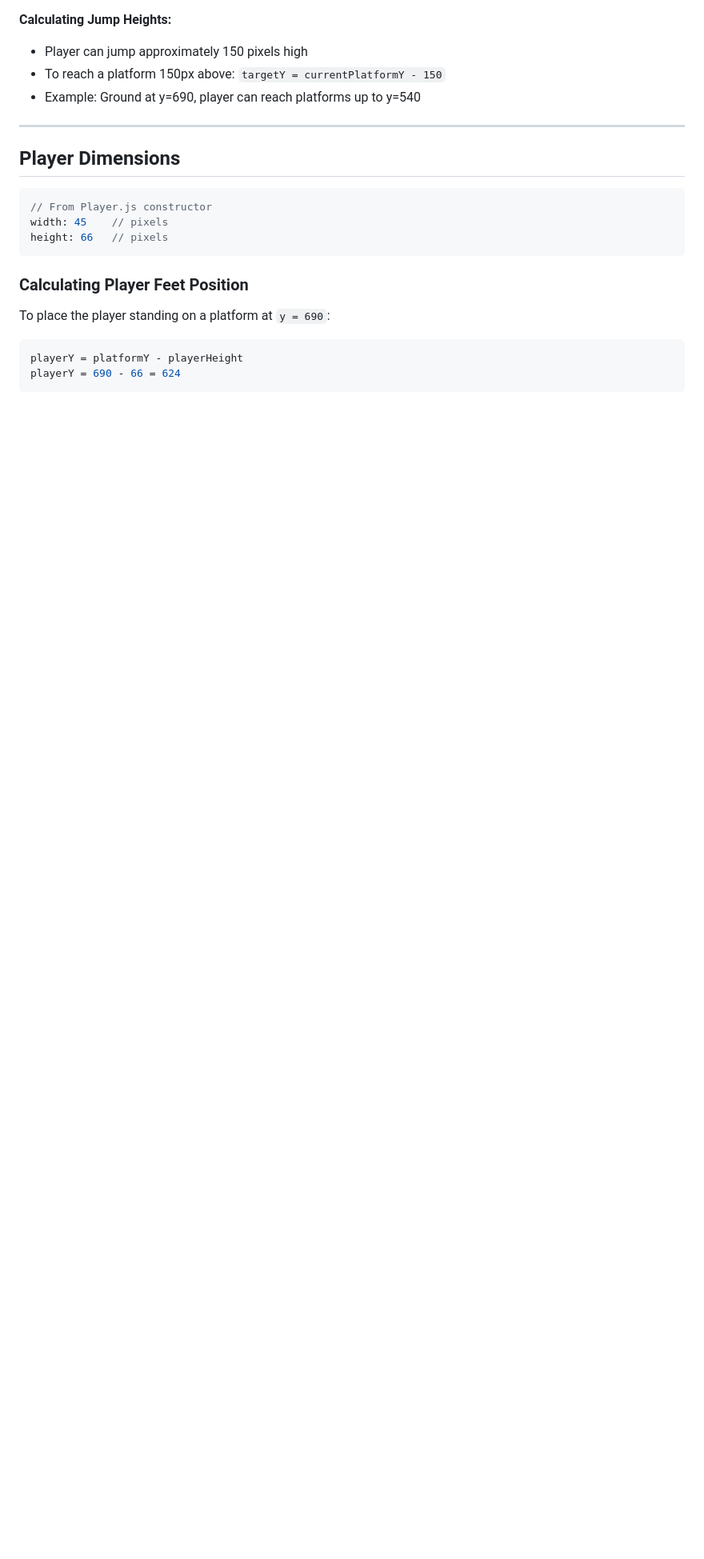
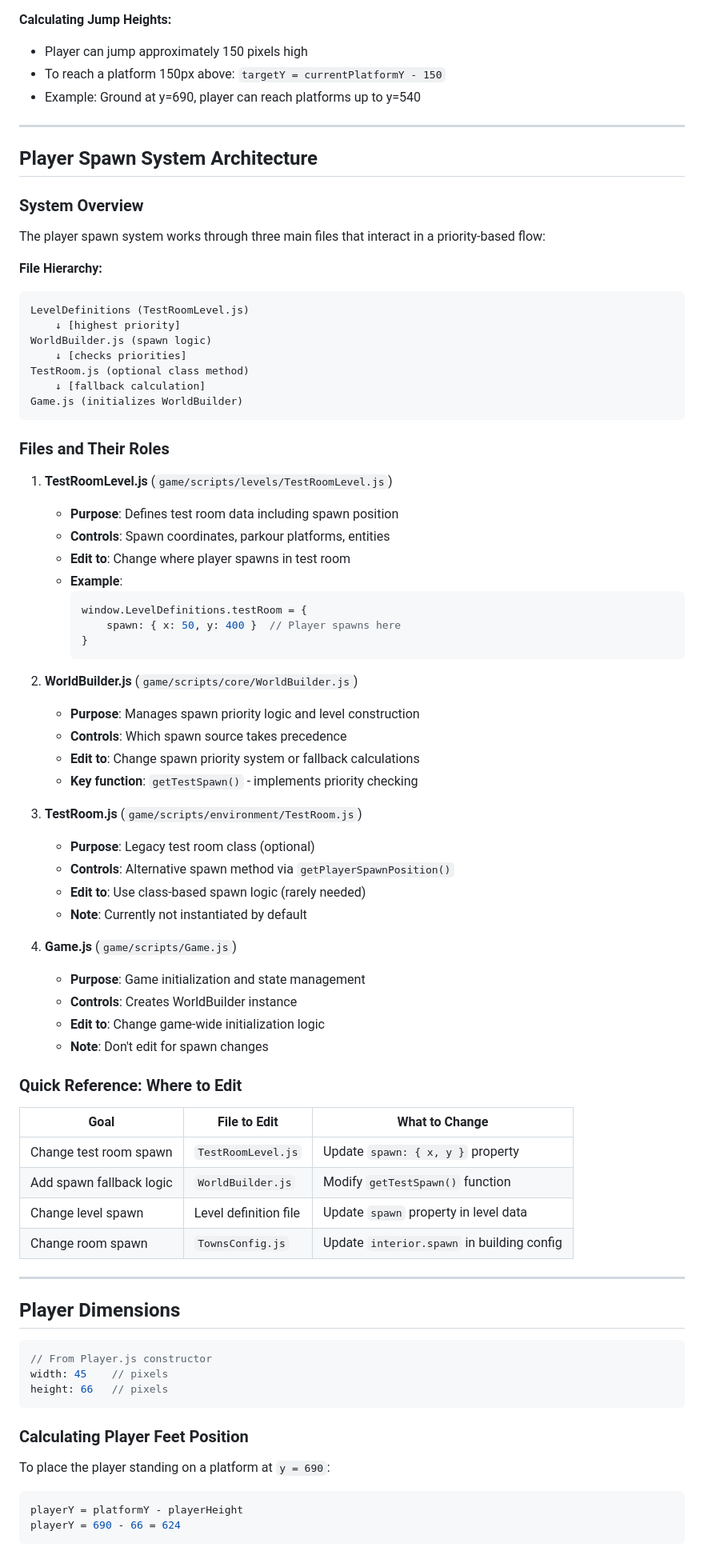
Before and after one commit to mso-docs/Luckie-Runner, a Markdown page: docs/spawn-and-positioning.md, the part around the change printed below. Shown: that part at 80% size. Drawn GitHub-style; blank space fills up the shorter version.

````diff
--- a/docs/spawn-and-positioning.md
+++ b/docs/spawn-and-positioning.md
@@ -289,6 +289,65 @@ platforms: [
 
 ---
 
+## Player Spawn System Architecture
+
+### System Overview
+
+The player spawn system works through three main files that interact in a priority-based flow:
+
+**File Hierarchy:**
+```
+LevelDefinitions (TestRoomLevel.js)
+    ↓ [highest priority]
+WorldBuilder.js (spawn logic)
+    ↓ [checks priorities]
+TestRoom.js (optional class method)
+    ↓ [fallback calculation]
+Game.js (initializes WorldBuilder)
+```
+
+### Files and Their Roles
+
+1. **TestRoomLevel.js** (`game/scripts/levels/TestRoomLevel.js`)
+   - **Purpose**: Defines test room data including spawn position
+   - **Controls**: Spawn coordinates, parkour platforms, entities
+   - **Edit to**: Change where player spawns in test room
+   - **Example**:
+     ```javascript
+     window.LevelDefinitions.testRoom = {
+         spawn: { x: 50, y: 400 }  // Player spawns here
+     }
+     ```
+
+2. **WorldBuilder.js** (`game/scripts/core/WorldBuilder.js`)
+   - **Purpose**: Manages spawn priority logic and level construction
+   - **Controls**: Which spawn source takes precedence
+   - **Edit to**: Change spawn priority system or fallback calculations
+   - **Key function**: `getTestSpawn()` - implements priority checking
+
+3. **TestRoom.js** (`game/scripts/environment/TestRoom.js`)
+   - **Purpose**: Legacy test room class (optional)
+   - **Controls**: Alternative spawn method via `getPlayerSpawnPosition()`
+   - **Edit to**: Use class-based spawn logic (rarely needed)
+   - **Note**: Currently not instantiated by default
+
+4. **Game.js** (`game/scripts/Game.js`)
+   - **Purpose**: Game initialization and state management
+   - **Controls**: Creates WorldBuilder instance
+   - **Edit to**: Change game-wide initialization logic
+   - **Note**: Don't edit for spawn changes
+
+### Quick Reference: Where to Edit
+
+| Goal | File to Edit | What to Change |
+|------|-------------|----------------|
+| Change test room spawn | `TestRoomLevel.js` | Update `spawn: { x, y }` property |
+| Add spawn fallback logic | `WorldBuilder.js` | Modify `getTestSpawn()` function |
+| Change level spawn | Level definition file | Update `spawn` property in level data |
+| Change room spawn | `TownsConfig.js` | Update `interior.spawn` in building config |
+
+---
+
 ## Player Dimensions
 
 ```javascript
````
Also changed, not shown: other parts of docs/spawn-and-positioning.md (+62 -9 lines).
